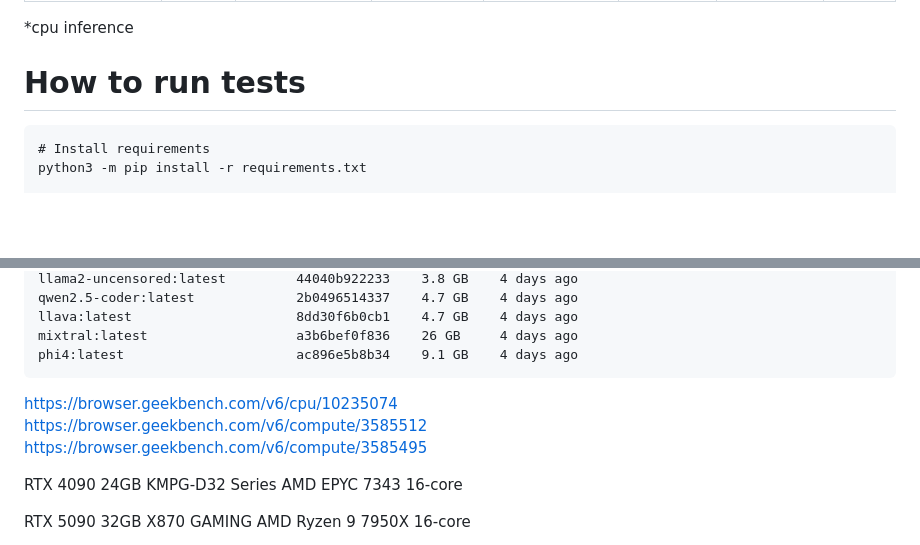
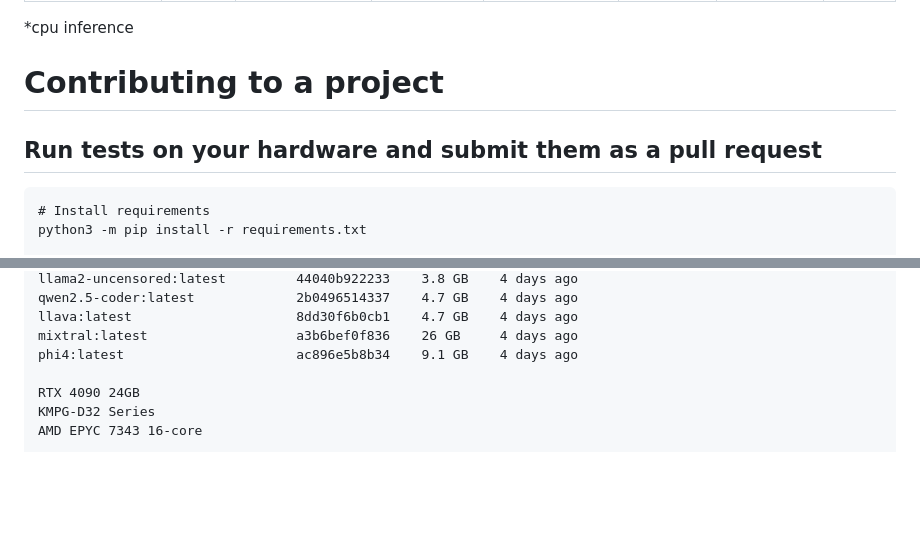
Before and after one commit to enovikov11/llm-hardware, a Markdown page: README.md, 2 parts joined by grey strips. Rendered like a GitHub page; blank space fills up the shorter version.

````diff
--- a/README.md
+++ b/README.md
@@ -16,7 +16,9 @@ Median time of answer, only models with 95%+ good answers
 
 *cpu inference
 
-# How to run tests
+# Contributing to a project
+
+## Run tests on your hardware and submit them as a pull request
 
 ```
 # Install requirements
@@ -146,11 +155,6 @@ qwen2.5-coder:latest             2b0496514337    4.7 GB    4 days ago
 llava:latest                     8dd30f6b0cb1    4.7 GB    4 days ago
 mixtral:latest                   a3b6bef0f836    26 GB     4 days ago
 phi4:latest                      ac896e5b8b34    9.1 GB    4 days ago
-```
-
-https://browser.geekbench.com/v6/cpu/10235074
-https://browser.geekbench.com/v6/compute/3585512
-https://browser.geekbench.com/v6/compute/3585495
 
 RTX 4090 24GB
 KMPG-D32 Series
````
Also changed, not shown: other parts of README.md (+28 -28 lines).
